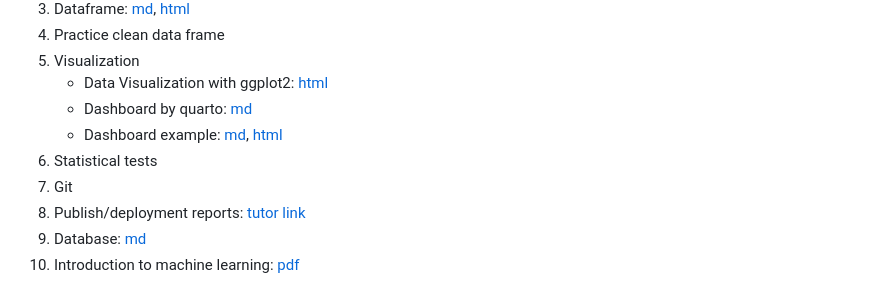
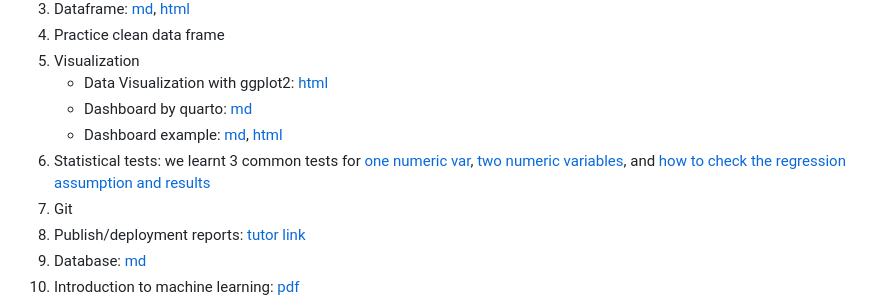
Before and after one commit to diengiau/dsml, a Markdown page: README.md, the part around the change. GitHub-like rendering.

Commit message:
add link to lectures on statistical tests

```diff
--- a/README.md
+++ b/README.md
@@ -35,7 +35,7 @@ Please read the full description at [Syllabus website](https://newdoc.nccu.edu.t
     -   Data Visualization with ggplot2: [html](https://raw.githack.com/diengiau/dsml/main/outputs/data-viz.html)
     -   Dashboard by quarto: [md](07_dashboard.qmd)
     -   Dashboard example: [md](dashboard-example.qmd), [html](https://raw.githack.com/diengiau/dsml/main/outputs/dashboard-example.html)
-6.  Statistical tests
+6.  Statistical tests: we learnt 3 common tests for [one numeric var](04_test01_oneY.qmd), [two numeric variables](05_test02_numYnumX.qmd), and [how to check the regression assumption and results](06_test03_reg_diagnostics_tidy.qmd)
 7.  Git
 8. Publish/deployment reports: [tutor link](https://app.notion.com/p/buidiengiau/How-to-publish-dashboard-to-Github-Page-40b4443c5a5a80da8d1fea41cead21f1?source=copy_link)
 9.  Database: [md](database101.qmd)
```
